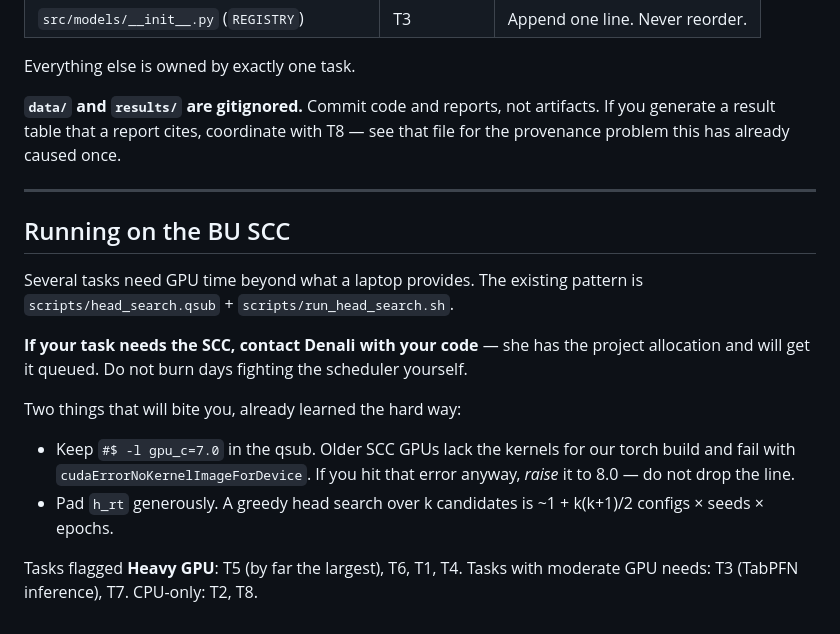
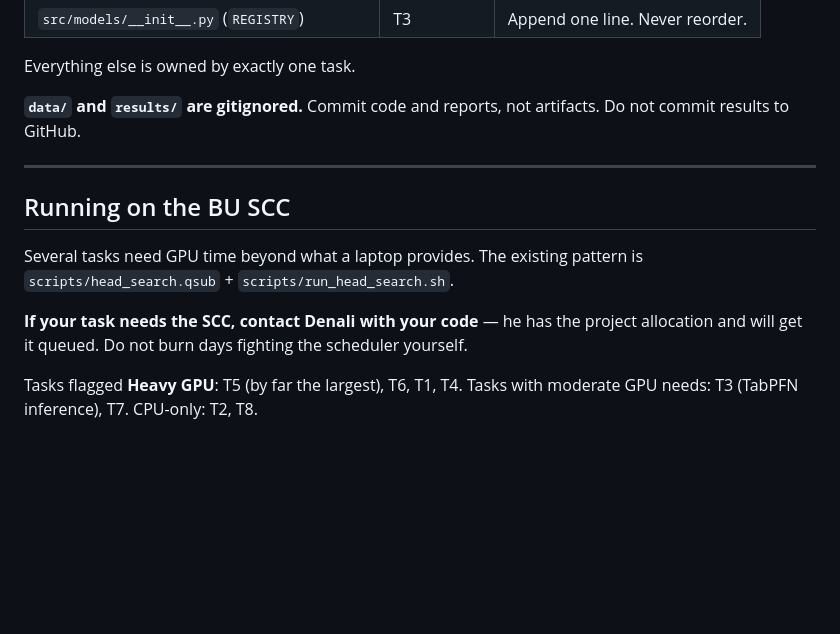
Before and after one commit to buaiml/openadmet-cyp, a Markdown page: tasks/MANIFEST.md, the part around the change. GitHub-like rendering; blank space fills up the shorter version.

Commit message:
Simplify manifest rules; correct Denali's pronouns
State the results/ rule plainly (never commit results/ to GitHub) instead
of routing it through per-task coordination, and drop the SCC qsub
gpu_c/h_rt bullets from the manifest.

Co-Authored-By: Claude Opus 5 <noreply@anthropic.com>

```diff
--- a/tasks/MANIFEST.md
+++ b/tasks/MANIFEST.md
@@ -72,8 +72,7 @@ same check (`check-overlap`).
 Everything else is owned by exactly one task.
 
 **`data/` and `results/` are gitignored.** Commit code and reports, not
-artifacts. If you generate a result table that a report cites, coordinate with
-T8 — see that file for the provenance problem this has already caused once.
+artifacts. Do not commit results to GitHub.
 
 ---
 
@@ -82,17 +81,9 @@ T8 — see that file for the provenance problem this has already caused once.
 Several tasks need GPU time beyond what a laptop provides. The existing pattern
 is `scripts/head_search.qsub` + `scripts/run_head_search.sh`.
 
-**If your task needs the SCC, contact Denali with your code** — she has the
+**If your task needs the SCC, contact Denali with your code** — he has the
 project allocation and will get it queued. Do not burn days fighting the
 scheduler yourself.
-
-Two things that will bite you, already learned the hard way:
-
-- Keep `#$ -l gpu_c=7.0` in the qsub. Older SCC GPUs lack the kernels for our
-  torch build and fail with `cudaErrorNoKernelImageForDevice`. If you hit that
-  error anyway, *raise* it to 8.0 — do not drop the line.
-- Pad `h_rt` generously. A greedy head search over k candidates is
-  ~1 + k(k+1)/2 configs × seeds × epochs.
 
 Tasks flagged **Heavy GPU**: T5 (by far the largest), T6, T1, T4.
 Tasks with moderate GPU needs: T3 (TabPFN inference), T7.
```
Also changed, not shown: tasks/T5-structure-generation.md (+1 -1 lines).
